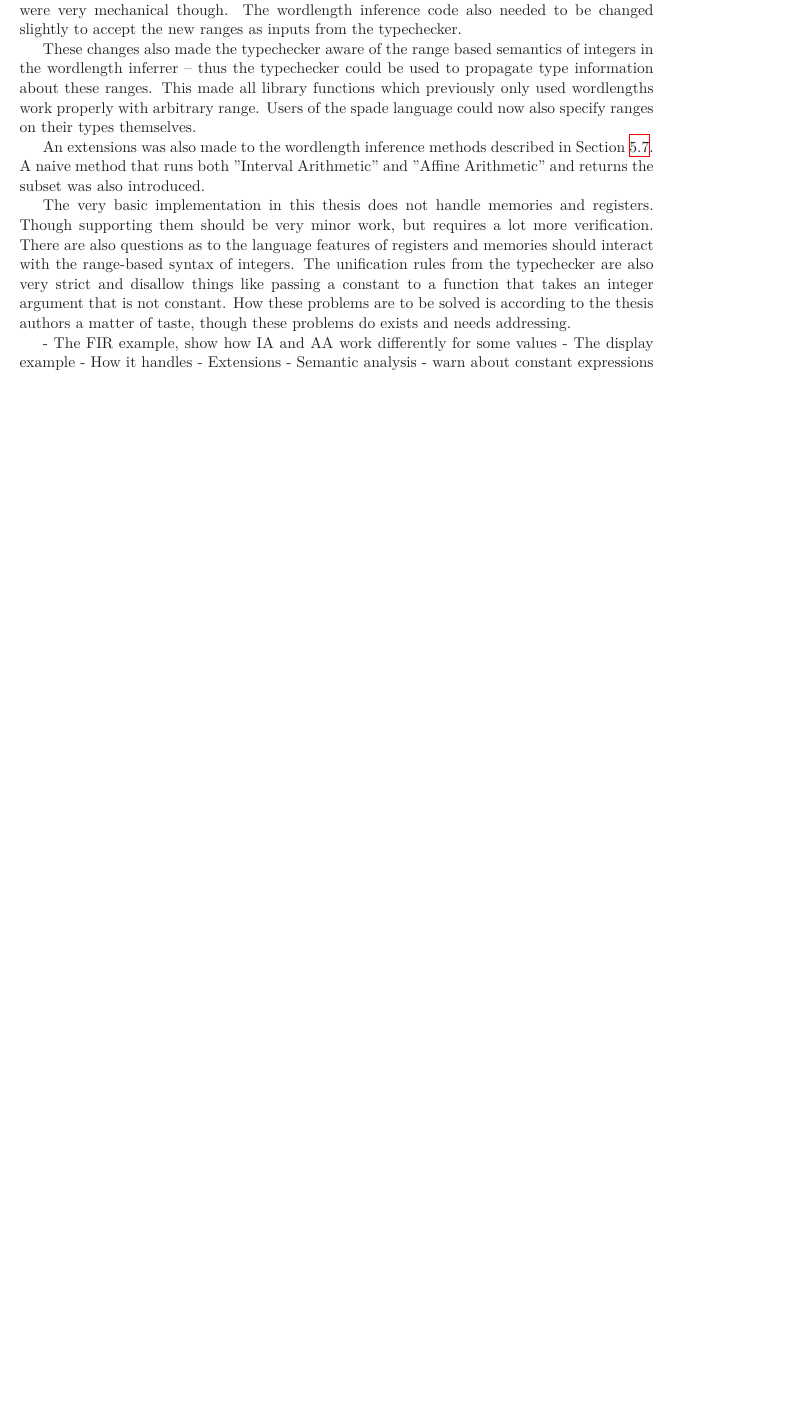
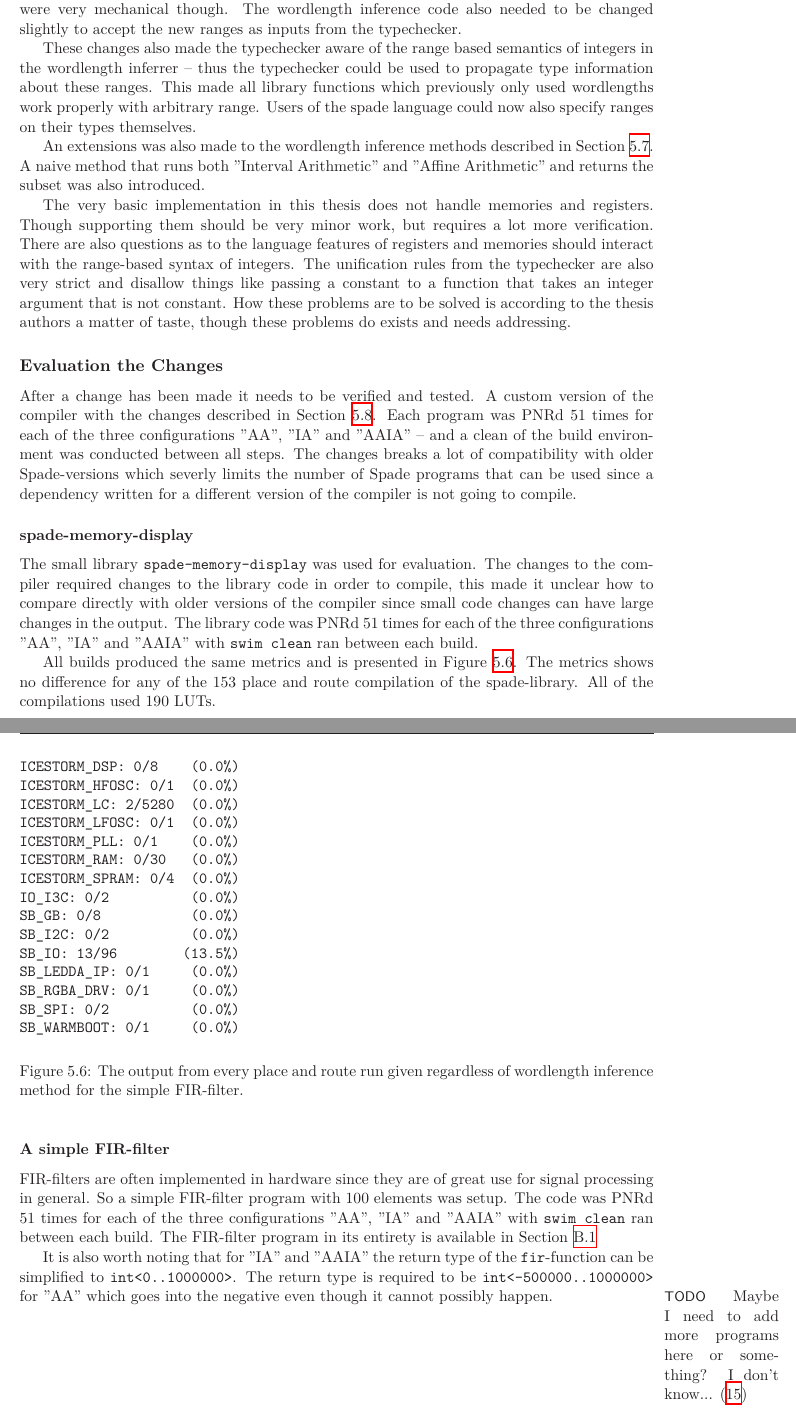
Before and after one commit to FredTheDino/thesis-spade-lang, a LaTeX thesis (documents/thesis.tex): part of page 24 of 36 before the commit and two parts of pages 24 and 25 of 39 after it, the two joined at a grey line, cut so that both start at the same text, the shorter picture padded with empty space. Compiled offline with XeLaTeX; a LaTeX package or settings file that is missing is left out.

Commit message:
I think I finished most of the result section

```diff
--- a/documents/thesis.tex
+++ b/documents/thesis.tex
@@ -600,9 +601,8 @@ An extensions was also made to the wordlength inference methods described in Sec
 
 The very basic implementation in this thesis does not handle memories and registers. Though supporting them should be very minor work, but requires a lot more verification. There are also questions as to the language features of registers and memories should interact with the range-based syntax of integers. The unification rules from the typechecker are also very strict and disallow things like passing a constant to a function that takes an integer argument that is not constant. How these problems are to be solved is according to the thesis authors a matter of taste, though these problems do exists and needs addressing.
 
- - The FIR example, show how IA and AA work differently for some values
- - The display example
- - How it handles
- - Extensions
-    - Semantic analysis
-        - warn about constant expressions for example
+\subsection{Evaluation the Changes}
+After a change has been made it needs to be verified and tested. A custom version of the compiler with the changes described in Section \ref{sec:Seven2}. Each program was PNRd 51 times for each of the three configurations ''AA'', ''IA'' and ''AAIA'' -- and a clean of the build environment was conducted between all steps. The changes breaks a lot of compatibility with older Spade-versions which severly limits the number of Spade programs that can be used since a dependency written for a different version of the compiler is not going to compile.
+
+\subsubsection{spade-memory-display}
+The small library \verb+spade-memory-display+ was used for evaluation. The changes to the compiler required changes to the library code in order to compile, this made it unclear how to compare directly with older versions of the compiler since small code changes can have large changes in the output. The library code was PNRd 51 times for each of the three configurations ''AA'', ''IA'' and ''AAIA'' with \verb+swim clean+ ran between each build.
@@ -613,3 +623,39 @@ The very basic implementation in this thesis does not handle memories and regist
+  \label{fig:SMDoutput}
+\end{figure}
+
+All builds produced the same metrics and is presented in Figure \ref{fig:SMDoutput}. The metrics shows no difference for any of the 153 place and route compilation of the spade-library. All of the compilations used 190 LUTs.
+
+\subsubsection{A simple FIR-filter}
+FIR-filters are often implemented in hardware since they are of great use for signal processing in general. So a simple FIR-filter program with 100 elements was setup. The code was PNRd 51 times for each of the three configurations ''AA'', ''IA'' and ''AAIA'' with \verb+swim clean+ ran between each build. The FIR-filter program in its entirety is available in Section \ref{source:FIR}
+
+\begin{figure}
+\begin{center}
+\begin{verbatim}
+ICESTORM_DSP: 0/8    (0.0%)
+ICESTORM_HFOSC: 0/1  (0.0%)
+ICESTORM_LC: 2/5280  (0.0%)
+ICESTORM_LFOSC: 0/1  (0.0%)
+ICESTORM_PLL: 0/1    (0.0%)
+ICESTORM_RAM: 0/30   (0.0%)
+ICESTORM_SPRAM: 0/4  (0.0%)
+IO_I3C: 0/2          (0.0%)
+SB_GB: 0/8           (0.0%)
+SB_I2C: 0/2          (0.0%)
+SB_IO: 13/96        (13.5%)
+SB_LEDDA_IP: 0/1     (0.0%)
+SB_RGBA_DRV: 0/1     (0.0%)
+SB_SPI: 0/2          (0.0%)
+SB_WARMBOOT: 0/1     (0.0%)
+\end{verbatim}
+\end{center}
+
+  \caption{The output from every place and route run given regardless of wordlength inference method for the simple FIR-filter.}
+  \label{fig:SMDoutput}
+\end{figure}
+
+It is also worth noting that for ''IA'' and ''AAIA'' the return type of the \verb+fir+-function can be simplified to \verb+int<0..1000000>+. The return type is required to be \verb+int<-500000..1000000>+ for ''AA'' which goes into the negative even though it cannot possibly happen.
+
+\Todo{Maybe I need to add more programs here or something? I don't know...}
 
 %%%%%%%%%%%%%%%%%%%%%%%%%%%%%%%%%%%%%%%%%%%%%%%%%
 % Discussion
```
Also changed, not shown: documents/thesis.tex (115 more changed lines).
